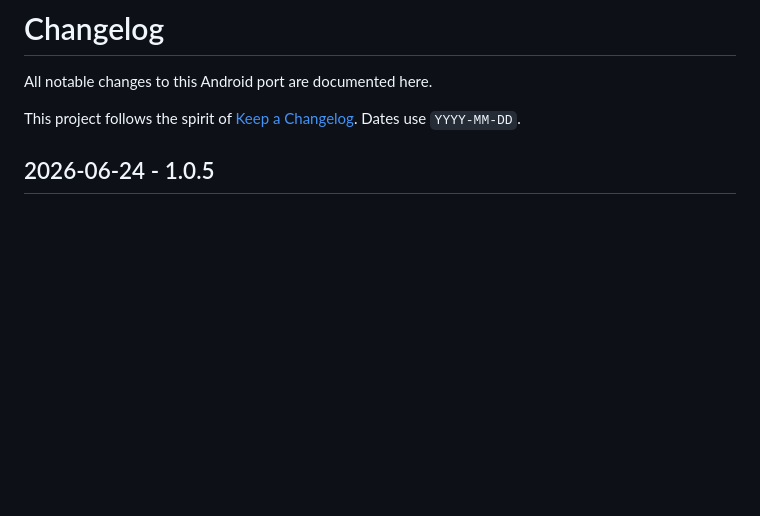
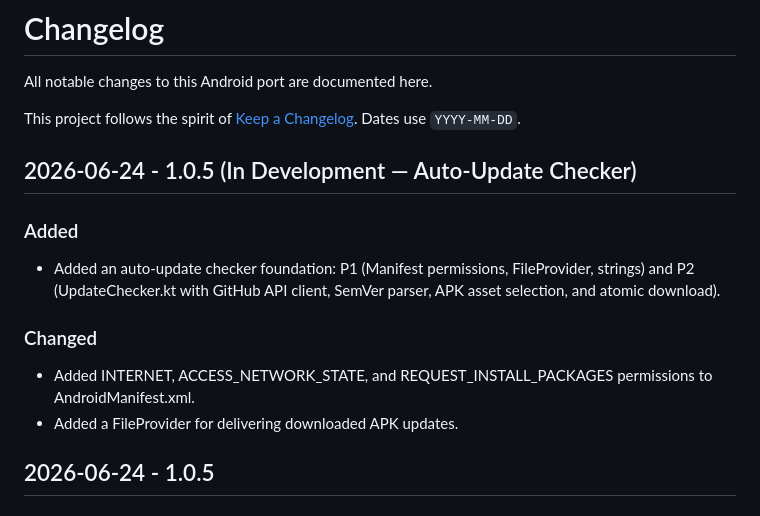
Before and after one commit to PhishyOne/JA2-Reborn, a Markdown page: CHANGELOG.md, the part around the change. Rendered like a GitHub page; blank space fills up the shorter version.

```diff
--- a/CHANGELOG.md
+++ b/CHANGELOG.md
@@ -3,6 +3,17 @@
 All notable changes to this Android port are documented here.
 
 This project follows the spirit of [Keep a Changelog](https://keepachangelog.com/en/1.1.0/). Dates use `YYYY-MM-DD`.
+
+## 2026-06-24 - 1.0.5 (In Development — Auto-Update Checker)
+
+### Added
+
+- Added an auto-update checker foundation: P1 (Manifest permissions, FileProvider, strings) and P2 (UpdateChecker.kt with GitHub API client, SemVer parser, APK asset selection, and atomic download).
+
+### Changed
+
+- Added INTERNET, ACCESS_NETWORK_STATE, and REQUEST_INSTALL_PACKAGES permissions to AndroidManifest.xml.
+- Added a FileProvider for delivering downloaded APK updates.
 
 ## 2026-06-24 - 1.0.5
 
```
Also changed, not shown: docs/JA2_ANDROID_TODO_IMPLEMENTATION_LOG.md (added, +32 -0 lines).
